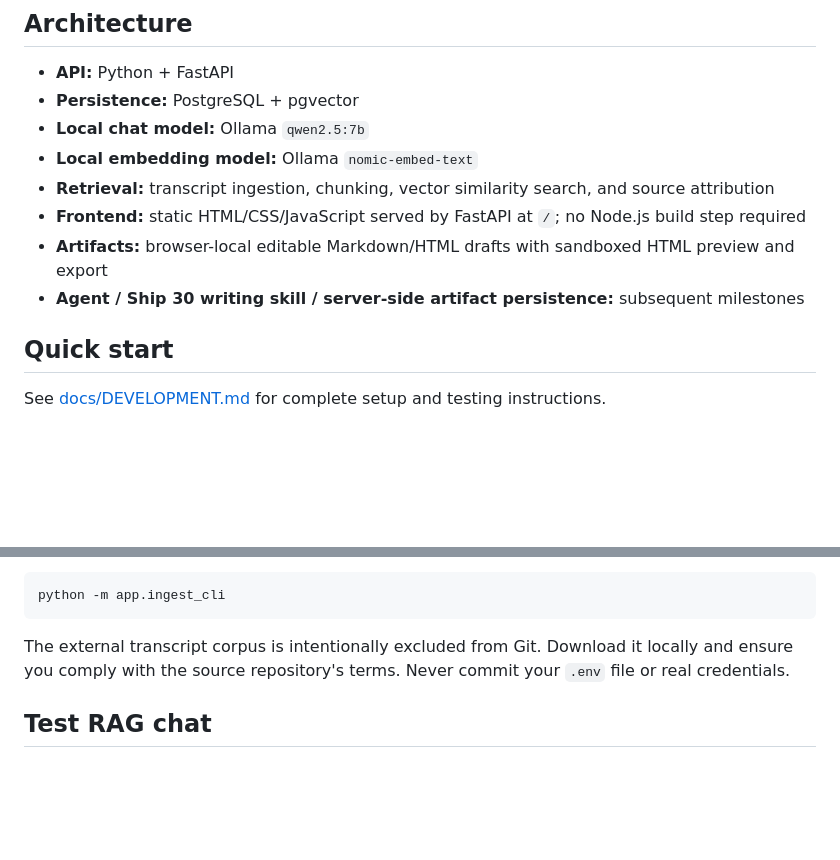
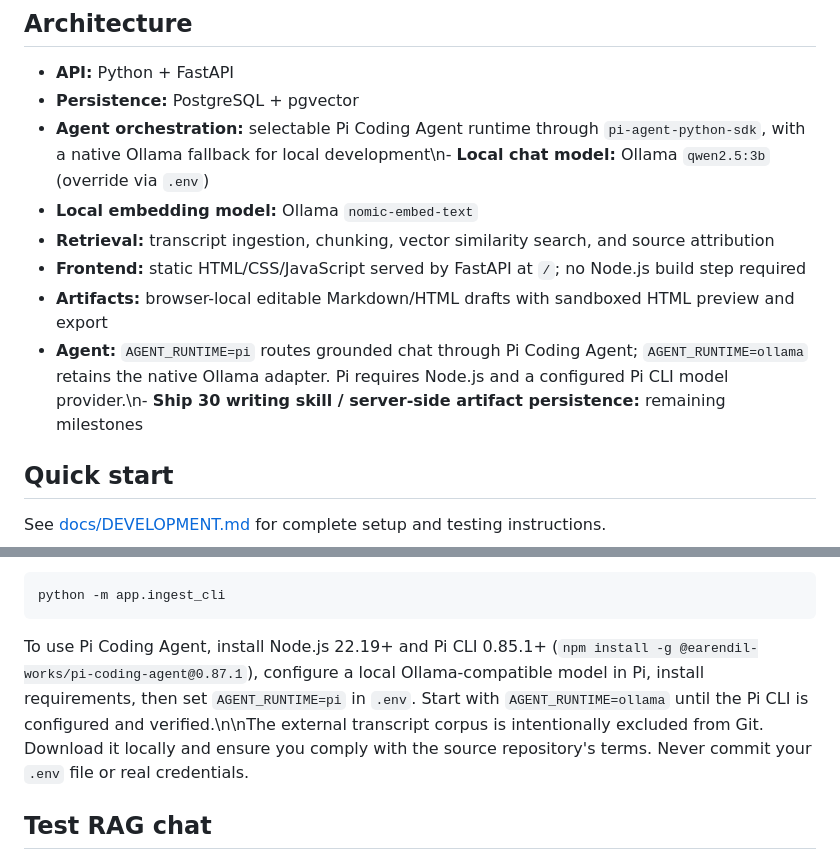
Before and after one commit to Balavishvas/lenny-growth-assistant, a Markdown page: README.md, 2 parts joined by grey strips. GitHub-like rendering; blank space fills up the shorter version.

Commit message:
Document Pi agent setup and runtime selection

````diff
--- a/README.md
+++ b/README.md
@@ -17,12 +17,12 @@ A grounded AI assistant for exploring ideas from Lenny Rachitsky's podcast and n
 
 - **API:** Python + FastAPI
 - **Persistence:** PostgreSQL + pgvector
-- **Local chat model:** Ollama `qwen2.5:7b`
+- **Agent orchestration:** selectable Pi Coding Agent runtime through `pi-agent-python-sdk`, with a native Ollama fallback for local development\n- **Local chat model:** Ollama `qwen2.5:3b` (override via `.env`)
 - **Local embedding model:** Ollama `nomic-embed-text`
 - **Retrieval:** transcript ingestion, chunking, vector similarity search, and source attribution
 - **Frontend:** static HTML/CSS/JavaScript served by FastAPI at `/`; no Node.js build step required
 - **Artifacts:** browser-local editable Markdown/HTML drafts with sandboxed HTML preview and export
-- **Agent / Ship 30 writing skill / server-side artifact persistence:** subsequent milestones
+- **Agent:** `AGENT_RUNTIME=pi` routes grounded chat through Pi Coding Agent; `AGENT_RUNTIME=ollama` retains the native Ollama adapter. Pi requires Node.js and a configured Pi CLI model provider.\n- **Ship 30 writing skill / server-side artifact persistence:** remaining milestones
 
 ## Quick start
 
@@ -43,7 +43,7 @@ Index your local transcript corpus:
 python -m app.ingest_cli
 ```
 
-The external transcript corpus is intentionally excluded from Git. Download it locally and ensure you comply with the source repository's terms. Never commit your `.env` file or real credentials.
+To use Pi Coding Agent, install Node.js 22.19+ and Pi CLI 0.85.1+ (`npm install -g @earendil-works/pi-coding-agent@0.87.1`), configure a local Ollama-compatible model in Pi, install requirements, then set `AGENT_RUNTIME=pi` in `.env`. Start with `AGENT_RUNTIME=ollama` until the Pi CLI is configured and verified.\n\nThe external transcript corpus is intentionally excluded from Git. Download it locally and ensure you comply with the source repository's terms. Never commit your `.env` file or real credentials.
 
 ## Test RAG chat
 
````
